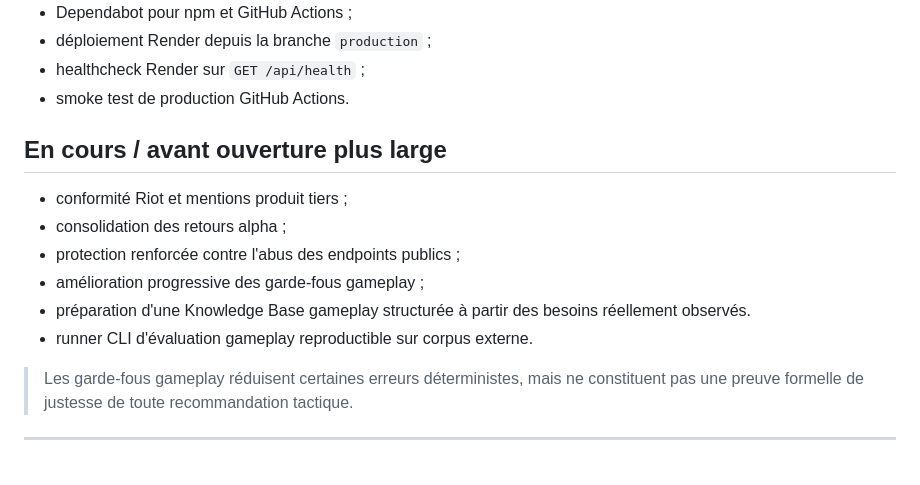
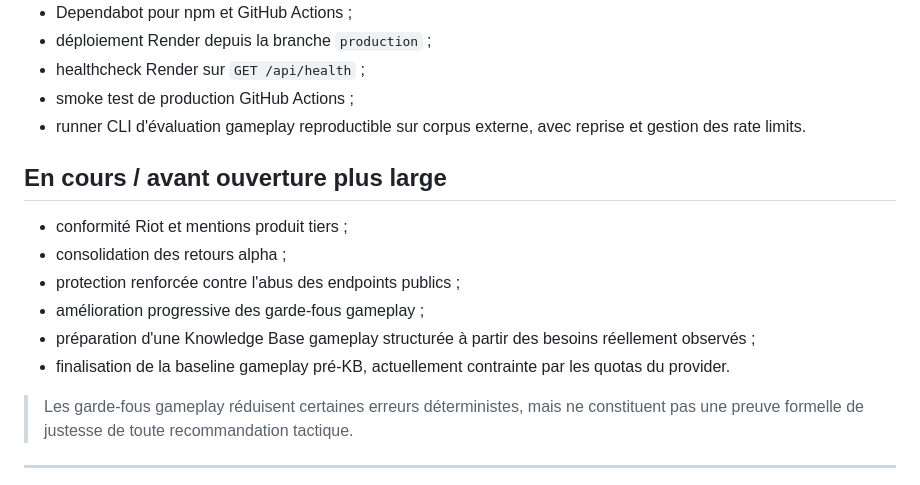
Before and after one commit to Braoux/LaneLens, a Markdown page: README.md, the part around the change. GitHub-like rendering.

Commit message:
docs: sync evaluation runner status

```diff
--- a/README.md
+++ b/README.md
@@ -86,7 +86,8 @@ Les travaux en cours portent principalement sur la conformité Riot, l'exploitat
 - Dependabot pour npm et GitHub Actions ;
 - déploiement Render depuis la branche `production` ;
 - healthcheck Render sur `GET /api/health` ;
-- smoke test de production GitHub Actions.
+- smoke test de production GitHub Actions ;
+- runner CLI d'évaluation gameplay reproductible sur corpus externe, avec reprise et gestion des rate limits.
 
 ## En cours / avant ouverture plus large
 
@@ -94,8 +95,8 @@ Les travaux en cours portent principalement sur la conformité Riot, l'exploitat
 - consolidation des retours alpha ;
 - protection renforcée contre l'abus des endpoints publics ;
 - amélioration progressive des garde-fous gameplay ;
-- préparation d'une Knowledge Base gameplay structurée à partir des besoins réellement observés.
-- runner CLI d'évaluation gameplay reproductible sur corpus externe.
+- préparation d'une Knowledge Base gameplay structurée à partir des besoins réellement observés ;
+- finalisation de la baseline gameplay pré-KB, actuellement contrainte par les quotas du provider.
 
 > Les garde-fous gameplay réduisent certaines erreurs déterministes, mais ne constituent pas une preuve formelle de justesse de toute recommandation tactique.
 
```
